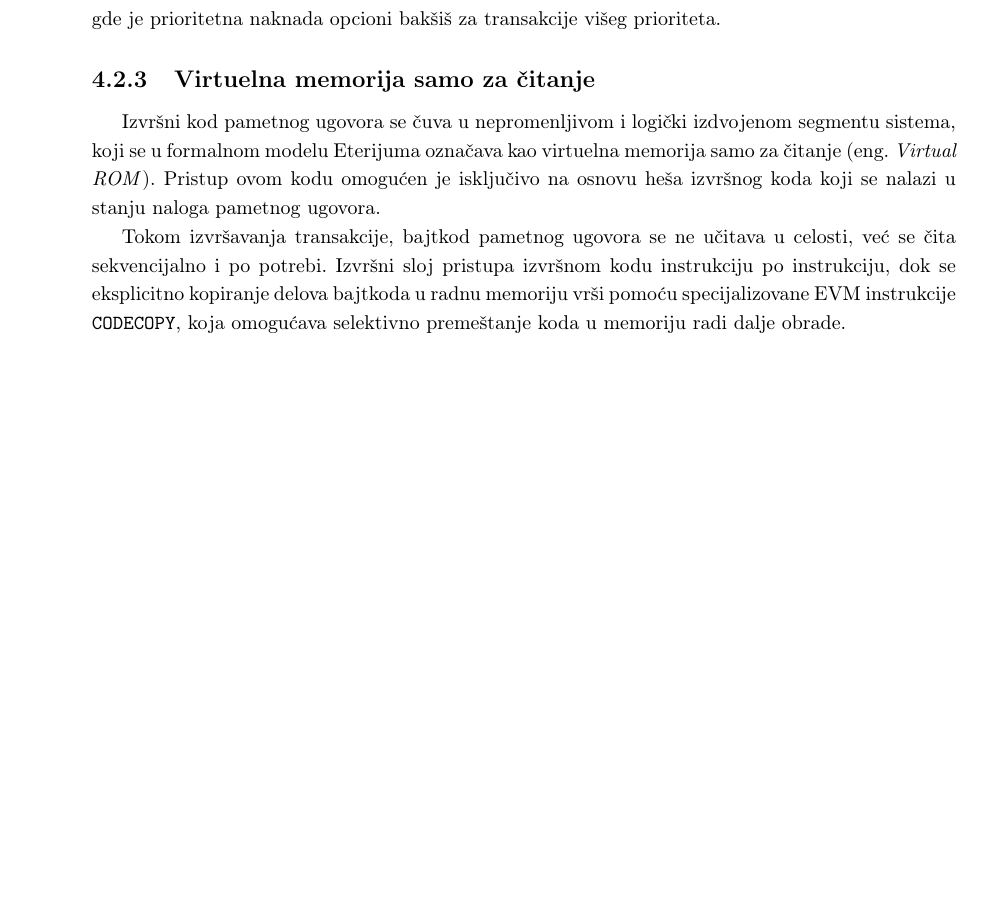
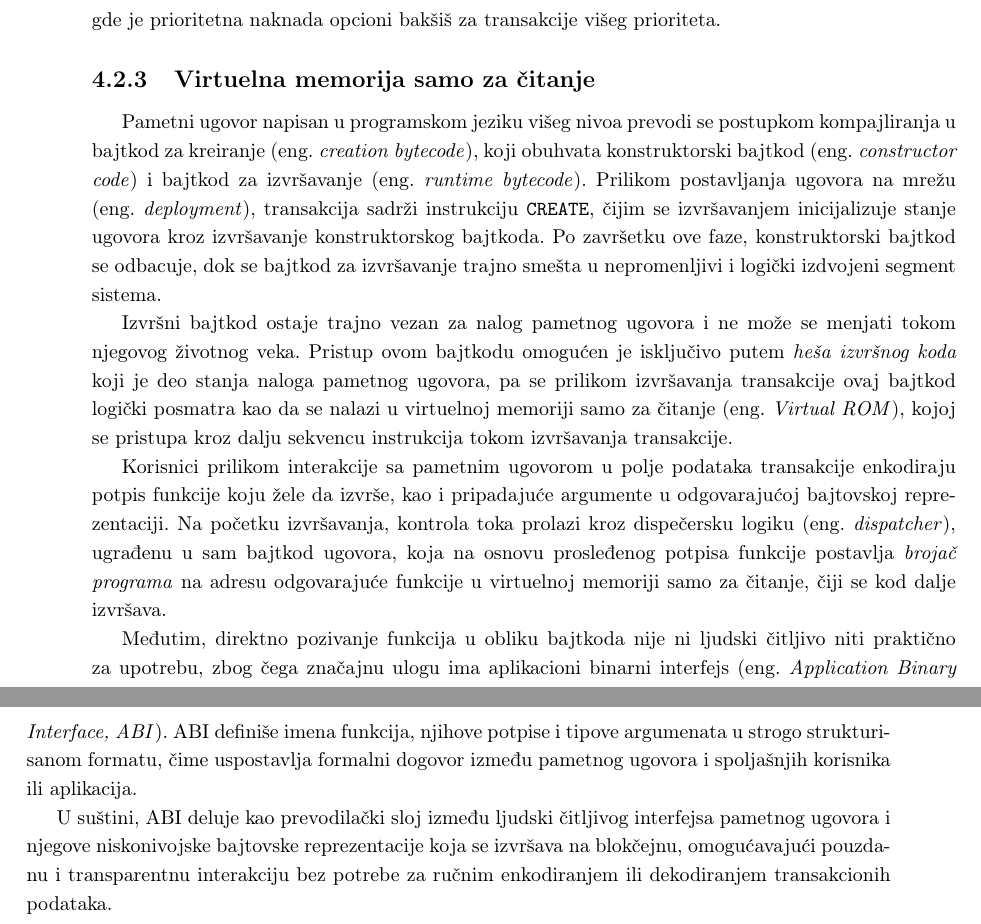
Before and after one commit to kaseen/disertacija, a LaTeX book (main.tex, which reads chapters/chapter4/chapter4.tex): part of page 68 of 77 before the commit and two parts of pages 68 and 69 of 79 after it, the two joined at a grey line, cut so that both start at the same text, the shorter picture padded with empty space. Compiled offline with pdfLaTeX.

Commit message:
(209h) Aplikacioni binarni interfejs

```diff
--- a/chapters/chapter4/chapter4.tex
+++ b/chapters/chapter4/chapter4.tex
@@ -259,7 +259,12 @@ $$ \textit{Ukupna transakciona naknada} = \textit{Količina gasa} \cdot (\textit
 gde je prioritetna naknada opcioni bakšiš za transakcije višeg prioriteta.
 
 \subsection{Virtuelna memorija samo za čitanje}
-Izvršni kod pametnog ugovora se čuva u nepromenljivom i logički izdvojenom segmentu sistema, koji se u formalnom modelu Eterijuma označava kao virtuelna memorija samo za čitanje \eng{Virtual ROM}. Pristup ovom kodu omogućen je isključivo na osnovu heša izvršnog koda koji se nalazi u stanju naloga pametnog ugovora.
+Pametni ugovor napisan u programskom jeziku višeg nivoa prevodi se postupkom kompajliranja u bajtkod za kreiranje \eng{creation bytecode}, koji obuhvata konstruktorski bajtkod \eng{constructor code} i bajtkod za izvršavanje \eng{runtime bytecode}. Prilikom postavljanja ugovora na mrežu \eng{deployment}, transakcija sadrži instrukciju \texttt{CREATE}, čijim se izvršavanjem inicijalizuje stanje ugovora kroz izvršavanje konstruktorskog bajtkoda. Po završetku ove faze, konstruktorski bajtkod se odbacuje, dok se bajtkod za izvršavanje trajno smešta u nepromenljivi i logički izdvojeni segment sistema.
 
-% TODO
-Tokom izvršavanja transakcije, bajtkod pametnog ugovora se ne učitava u celosti, već se čita sekvencijalno i po potrebi. Izvršni sloj pristupa izvršnom kodu instrukciju po instrukciju, dok se eksplicitno kopiranje delova bajtkoda u radnu memoriju vrši pomoću specijalizovane EVM instrukcije \texttt{CODECOPY}, koja omogućava selektivno premeštanje koda u memoriju radi dalje obrade.
+Izvršni bajtkod ostaje trajno vezan za nalog pametnog ugovora i ne može se menjati tokom njegovog životnog veka. Pristup ovom bajtkodu omogućen je isključivo putem \textit{heša izvršnog koda} koji je deo stanja naloga pametnog ugovora, pa se prilikom izvršavanja transakcije ovaj bajtkod logički posmatra kao da se nalazi u virtuelnoj memoriji samo za čitanje \eng{Virtual ROM}, kojoj se pristupa kroz dalju sekvencu instrukcija tokom izvršavanja transakcije.
+
+Korisnici prilikom interakcije sa pametnim ugovorom u polje podataka transakcije enkodiraju potpis funkcije koju žele da izvrše, kao i pripadajuće argumente u odgovarajućoj bajtovskoj reprezentaciji. Na početku izvršavanja, kontrola toka prolazi kroz dispečersku logiku \eng{dispatcher}, ugrađenu u sam bajtkod ugovora, koja na osnovu prosleđenog potpisa funkcije postavlja \textit{brojač programa} na adresu odgovarajuće funkcije u virtuelnoj memoriji samo za čitanje, čiji se kod dalje izvršava.
+
+Međutim, direktno pozivanje funkcija u obliku bajtkoda nije ni ljudski čitljivo niti praktično za upotrebu, zbog čega značajnu ulogu ima aplikacioni binarni interfejs \eng{Application Binary Interface, ABI}. ABI definiše imena funkcija, njihove potpise i tipove argumenata u strogo strukturisanom formatu, čime uspostavlja formalni dogovor između pametnog ugovora i spoljašnjih korisnika ili aplikacija.
+
+U suštini, ABI deluje kao prevodilački sloj između ljudski čitljivog interfejsa pametnog ugovora i njegove niskonivojske bajtovske reprezentacije koja se izvršava na blokčejnu, omogućavajući pouzdanu i transparentnu interakciju bez potrebe za ručnim enkodiranjem ili dekodiranjem transakcionih podataka.
```
Also changed, not shown: README.md, main.pdf.
